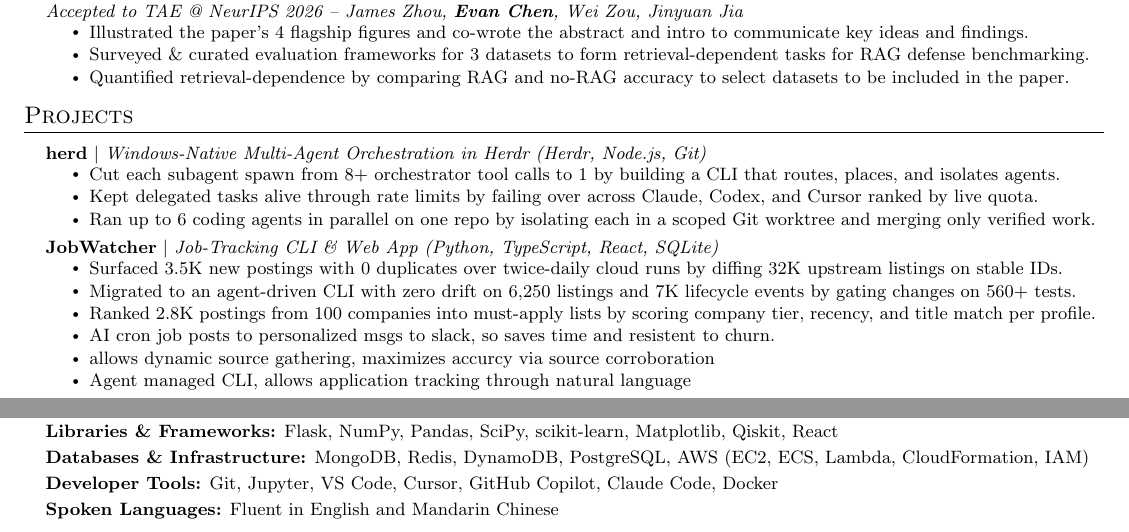
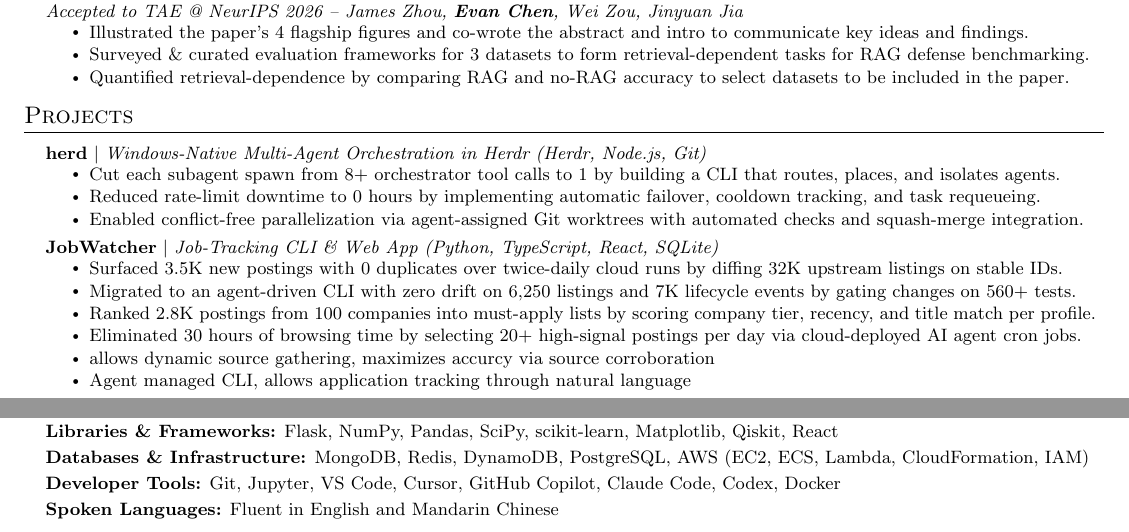
Before and after one commit to evan2chen/evan2chen.github.io, a LaTeX CV (resume/main.tex): two parts of the page, joined at a grey line, cut so that both start at the same text. Compiled offline with pdfLaTeX; a LaTeX package or settings file that is missing is left out.

Commit message:
Update site content

```diff
--- a/resume/main.tex
+++ b/resume/main.tex
@@ -158,8 +158,8 @@ Retrieval-Dependent Domains}{}
     {\textbf{herd} $|$ \emph{Windows-Native Multi-Agent Orchestration in Herdr (Herdr, Node.js, Git)}}{}
     \resumeItemListStart
       \resumeItem{Cut each subagent spawn from 8+ orchestrator tool calls to 1 by building a CLI that routes, places, and isolates agents.}
-      \resumeItem{Kept delegated tasks alive through rate limits by failing over across Claude, Codex, and Cursor ranked by live quota.}
-      \resumeItem{Ran up to 6 coding agents in parallel on one repo by isolating each in a scoped Git worktree and merging only verified work.}
+      \resumeItem{Reduced rate-limit downtime to 0 hours by implementing automatic failover, cooldown tracking, and task requeueing.}
+      \resumeItem{Enabled conflict-free parallelization via agent-assigned Git worktrees with automated checks and squash-merge integration.}
     \resumeItemListEnd
 
     \resumeProjectHeading
@@ -168,7 +168,7 @@ Retrieval-Dependent Domains}{}
         \resumeItem{Surfaced 3.5K new postings with 0 duplicates over twice-daily cloud runs by diffing 32K upstream listings on stable IDs.}
         \resumeItem{Migrated to an agent-driven CLI with zero drift on 6,250 listings and 7K lifecycle events by gating changes on 560+ tests.}
         \resumeItem{Ranked 2.8K postings from 100 companies into must-apply lists by scoring company tier, recency, and title match per profile.}
-        \resumeItem{AI cron job posts to personalized msgs to slack, so saves time and resistent to churn.}
+        \resumeItem{Eliminated 30 hours of browsing time by selecting 20+ high-signal postings per day via cloud-deployed AI agent cron jobs.}
         \resumeItem{allows dynamic source gathering, maximizes accurcy via source corroboration}
         \resumeItem{Agent managed CLI, allows application tracking through natural language}
       \resumeItemListEnd
@@ -230,7 +230,7 @@ Retrieval-Dependent Domains}{}
      \textbf{Languages:} Java, Python, C, Rust, OCaml, TypeScript, JavaScript, MATLAB, R, Assembly \\[2pt]
      \textbf{Libraries \& Frameworks:} Flask, NumPy, Pandas, SciPy, scikit-learn, Matplotlib, Qiskit, React \\[2pt]
      \textbf{Databases \& Infrastructure:} MongoDB, Redis, DynamoDB, PostgreSQL, AWS (EC2, ECS, Lambda, CloudFormation, IAM) \\[2pt]
-     \textbf{Developer Tools:} Git, Jupyter, VS Code, Cursor, GitHub Copilot, Claude Code, Docker \\[2pt]
+     \textbf{Developer Tools:} Git, Jupyter, VS Code, Cursor, GitHub Copilot, Claude Code, Codex, Docker \\[2pt]
      \textbf{Spoken Languages:} Fluent in English and Mandarin Chinese \\[2pt]
     }}
  \end{itemize}
```
Also changed, not shown: 2 other files.
